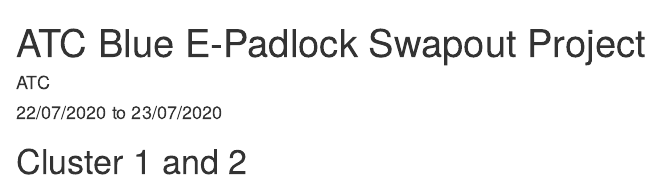
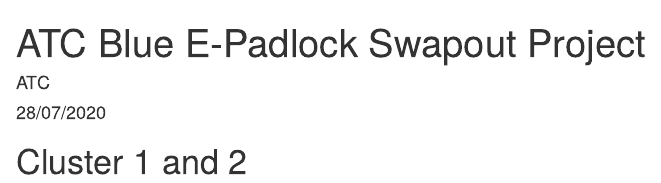
Before and after one commit to AllanKavuma/epadlock.swap, an R Markdown document (ATCBlue.Elocks.Swap.Rmd): the page in a window 1100 px wide, from its top. Rendered offline with R 4.5, knitr and Pandoc, with nearby package versions; the code chunks are not run, so their results and figures are left out.

Commit message:
Swaps on 28.07.2020

```diff
--- a/ATCBlue.Elocks.Swap.Rmd
+++ b/ATCBlue.Elocks.Swap.Rmd
@@ -1,7 +1,7 @@
 ---
 title: "ATC Blue E-Padlock Swapout Project"
 author: "ATC"
-date: "22/07/2020 to 23/07/2020"
+date: "28/07/2020"
 output: html_document
 ---
 
```
Also changed, not shown: ATCBlue.Elocks.Swap.html, Padlock Swap Locations.xlsx.
